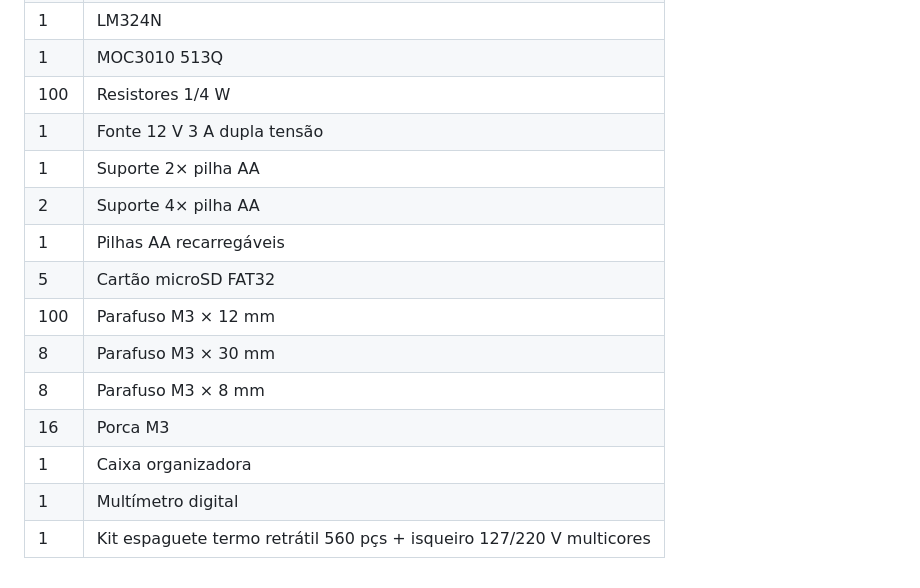
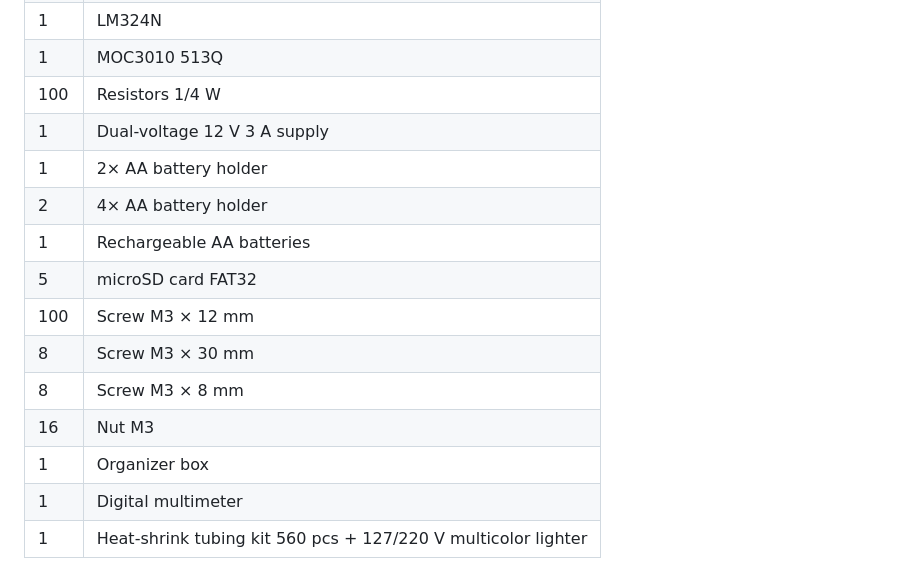
Before and after one commit to LuizEduPP/esp-projects, a Markdown page: docs/hardware-inventory.md, the part around one of its changes. Drawn GitHub-style.

```diff
--- a/docs/hardware-inventory.md
+++ b/docs/hardware-inventory.md
@@ -97,15 +97,15 @@
 | 1 | LM324N |
 | 1 | MOC3010 513Q |
-| 100 | Resistores 1/4 W |
-| 1 | Fonte 12 V 3 A dupla tensão |
-| 1 | Suporte 2× pilha AA |
-| 2 | Suporte 4× pilha AA |
-| 1 | Pilhas AA recarregáveis |
-| 5 | Cartão microSD FAT32 |
-| 100 | Parafuso M3 × 12 mm |
-| 8 | Parafuso M3 × 30 mm |
-| 8 | Parafuso M3 × 8 mm |
-| 16 | Porca M3 |
-| 1 | Caixa organizadora |
-| 1 | Multímetro digital |
-| 1 | Kit espaguete termo retrátil 560 pçs + isqueiro 127/220 V multicores |
+| 100 | Resistors 1/4 W |
+| 1 | Dual-voltage 12 V 3 A supply |
+| 1 | 2× AA battery holder |
+| 2 | 4× AA battery holder |
+| 1 | Rechargeable AA batteries |
+| 5 | microSD card FAT32 |
+| 100 | Screw M3 × 12 mm |
+| 8 | Screw M3 × 30 mm |
+| 8 | Screw M3 × 8 mm |
+| 16 | Nut M3 |
+| 1 | Organizer box |
+| 1 | Digital multimeter |
+| 1 | Heat-shrink tubing kit 560 pcs + 127/220 V multicolor lighter |
```
Also changed, not shown: other parts of docs/hardware-inventory.md (+83 -83 lines).
